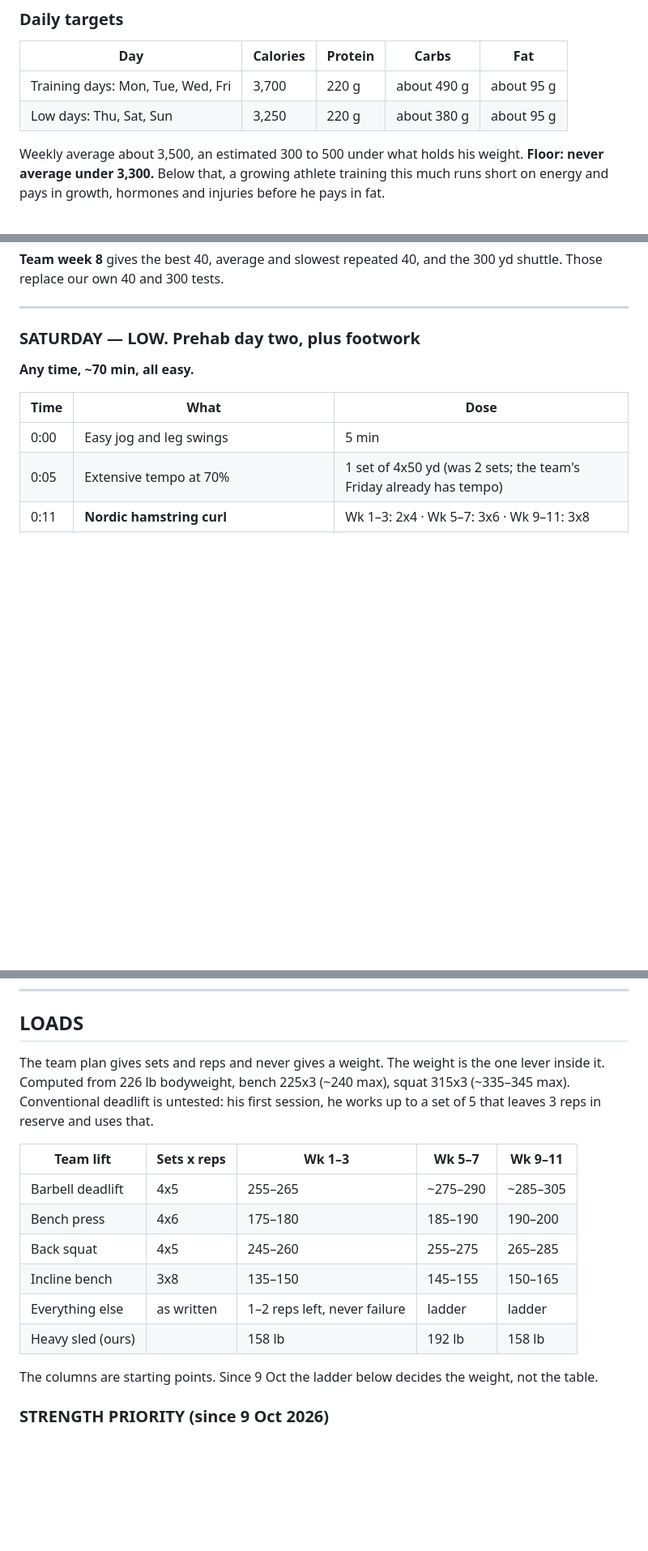
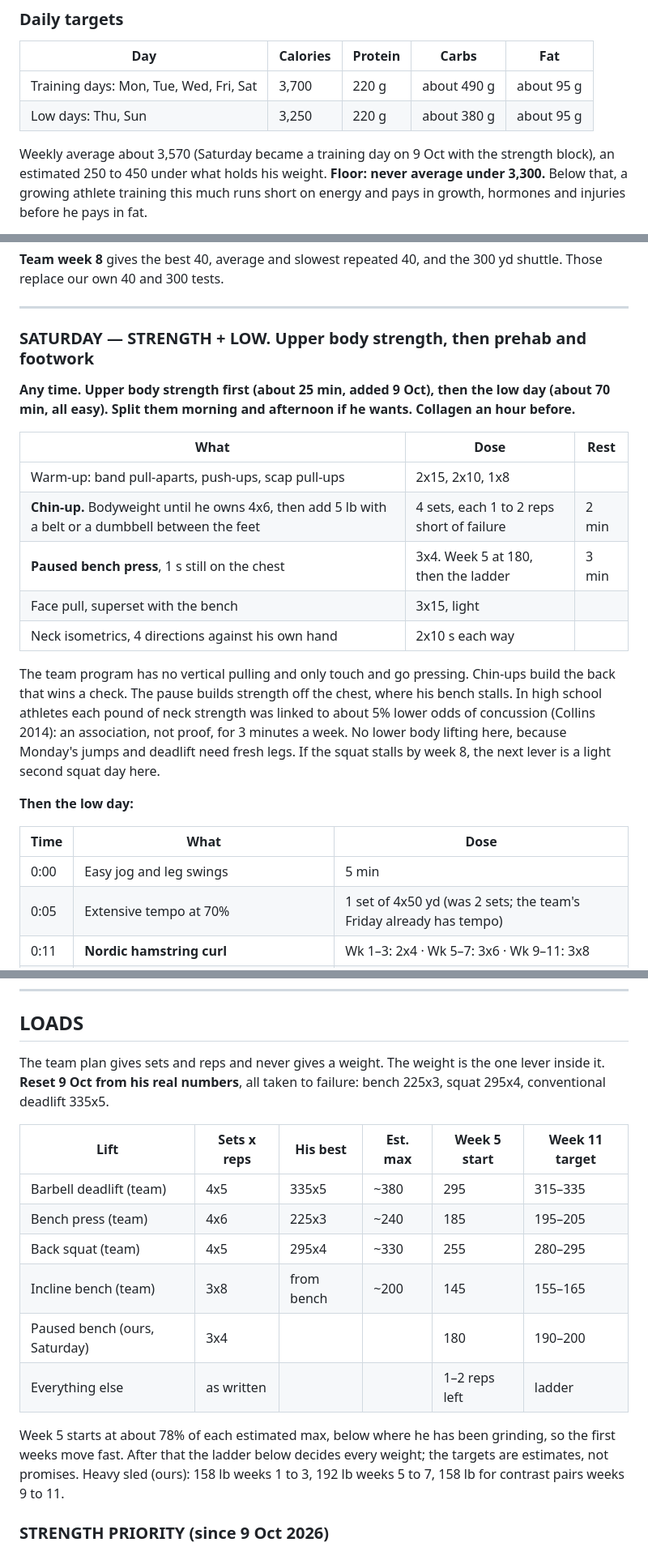
Before and after one commit to fieldingbrookerwork-bit/Research-, a Markdown page: personal/lacrosse/DAILY-SCRIPT.md, 3 parts joined by grey strips. Shown at 81% size. Rendered like a GitHub page; blank space fills up the shorter version.

Commit message:
Reset lifting loads from his real numbers and add a Saturday strength block
His current bests, all to failure: bench 225x3, squat 295x4,
conventional deadlift 335x5. Week 5 starts at about 78% of each
estimated max (squat 255, deadlift 295, bench 185, incline 145) and
the ladder takes over from there. The lift log is seeded with the
baseline and week 5 plan. Saturday gains a 25 minute upper body
block (chin-ups, paused bench with face pulls, neck isometrics), so
it becomes a training day for food and gets collagen beforehand.

Co-Authored-By: Claude Opus 5.5 <noreply@anthropic.com>
Claude-Session: https://claude.ai/code/session_01NmqHuRzXGzDnLXsBjkaT9g

```diff
--- a/personal/lacrosse/DAILY-SCRIPT.md
+++ b/personal/lacrosse/DAILY-SCRIPT.md
@@ -236,10 +238,11 @@ takes from growth, speed and recovery first.
 
 | Day | Calories | Protein | Carbs | Fat |
 |---|---|---|---|---|
-| Training days: Mon, Tue, Wed, Fri | 3,700 | 220 g | about 490 g | about 95 g |
-| Low days: Thu, Sat, Sun | 3,250 | 220 g | about 380 g | about 95 g |
+| Training days: Mon, Tue, Wed, Fri, Sat | 3,700 | 220 g | about 490 g | about 95 g |
+| Low days: Thu, Sun | 3,250 | 220 g | about 380 g | about 95 g |
 
-Weekly average about 3,500, an estimated 300 to 500 under what holds his weight. **Floor:
+Weekly average about 3,570 (Saturday became a training day on 9 Oct with the strength block),
+an estimated 250 to 450 under what holds his weight. **Floor:
 never average under 3,300.** Below that, a growing athlete training this much runs short on
 energy and pays in growth, hormones and injuries before he pays in fat.
 
@@ -504,9 +507,27 @@ Those replace our own 40 and 300 tests.
 
 ---
 
-### SATURDAY — LOW. Prehab day two, plus footwork
+### SATURDAY — STRENGTH + LOW. Upper body strength, then prehab and footwork
 
-**Any time, ~70 min, all easy.**
+**Any time. Upper body strength first (about 25 min, added 9 Oct), then the low day (about
+70 min, all easy). Split them morning and afternoon if he wants. Collagen an hour before.**
+
+| What | Dose | Rest |
+|---|---|---|
+| Warm-up: band pull-aparts, push-ups, scap pull-ups | 2x15, 2x10, 1x8 | |
+| **Chin-up.** Bodyweight until he owns 4x6, then add 5 lb with a belt or a dumbbell between the feet | 4 sets, each 1 to 2 reps short of failure | 2 min |
+| **Paused bench press**, 1 s still on the chest | 3x4. Week 5 at 180, then the ladder | 3 min |
+| Face pull, superset with the bench | 3x15, light | |
+| Neck isometrics, 4 directions against his own hand | 2x10 s each way | |
+
+The team program has no vertical pulling and only touch and go pressing. Chin-ups build the
+back that wins a check. The pause builds strength off the chest, where his bench stalls. In
+high school athletes each pound of neck strength was linked to about 5% lower odds of
+concussion (Collins 2014): an association, not proof, for 3 minutes a week. No lower body
+lifting here, because Monday's jumps and deadlift need fresh legs. If the squat stalls by
+week 8, the next lever is a light second squat day here.
+
+**Then the low day:**
 
 | Time | What | Dose |
 |---|---|---|
@@ -632,21 +653,22 @@ squat. No separate max testing inside the team's sessions.
 ## LOADS
 
 The team plan gives sets and reps and never gives a weight. The weight is the one lever
-inside it. Computed from 226 lb bodyweight, bench 225x3 (~240 max), squat 315x3 (~335–345
-max). Conventional deadlift is untested: his first session, he works up to a set of 5 that
-leaves 3 reps in reserve and uses that.
+inside it. **Reset 9 Oct from his real numbers**, all taken to failure: bench 225x3, squat
+295x4, conventional deadlift 335x5.
 
-| Team lift | Sets x reps | Wk 1–3 | Wk 5–7 | Wk 9–11 |
-|---|---|---|---|---|
-| Barbell deadlift | 4x5 | 255–265 | ~275–290 | ~285–305 |
-| Bench press | 4x6 | 175–180 | 185–190 | 190–200 |
-| Back squat | 4x5 | 245–260 | 255–275 | 265–285 |
-| Incline bench | 3x8 | 135–150 | 145–155 | 150–165 |
-| Everything else | as written | 1–2 reps left, never failure | ladder | ladder |
-| Heavy sled (ours) | | 158 lb | 192 lb | 158 lb |
+| Lift | Sets x reps | His best | Est. max | Week 5 start | Week 11 target |
+|---|---|---|---|---|---|
+| Barbell deadlift (team) | 4x5 | 335x5 | ~380 | 295 | 315–335 |
+| Bench press (team) | 4x6 | 225x3 | ~240 | 185 | 195–205 |
+| Back squat (team) | 4x5 | 295x4 | ~330 | 255 | 280–295 |
+| Incline bench (team) | 3x8 | from bench | ~200 | 145 | 155–165 |
+| Paused bench (ours, Saturday) | 3x4 | | | 180 | 190–200 |
+| Everything else | as written | | | 1–2 reps left | ladder |
 
-The columns are starting points. Since 9 Oct the ladder below decides the weight, not the
-table.
+Week 5 starts at about 78% of each estimated max, below where he has been grinding, so the
+first weeks move fast. After that the ladder below decides every weight; the targets are
+estimates, not promises. Heavy sled (ours): 158 lb weeks 1 to 3, 192 lb weeks 5 to 7, 158 lb
+for contrast pairs weeks 9 to 11.
 
 ### STRENGTH PRIORITY (since 9 Oct 2026)
 
```
Also changed, not shown: other parts of personal/lacrosse/DAILY-SCRIPT.md (+16 -12 lines).
